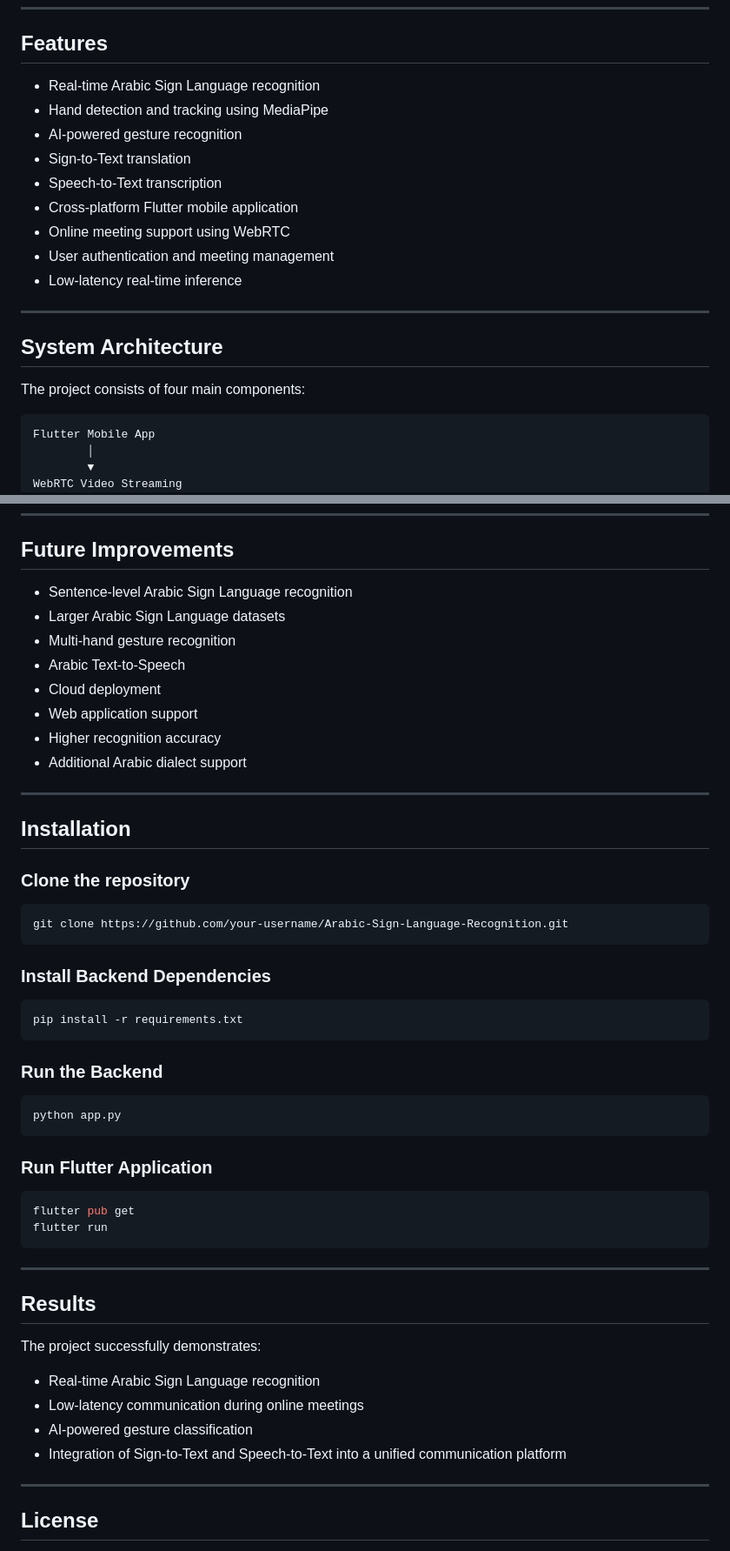
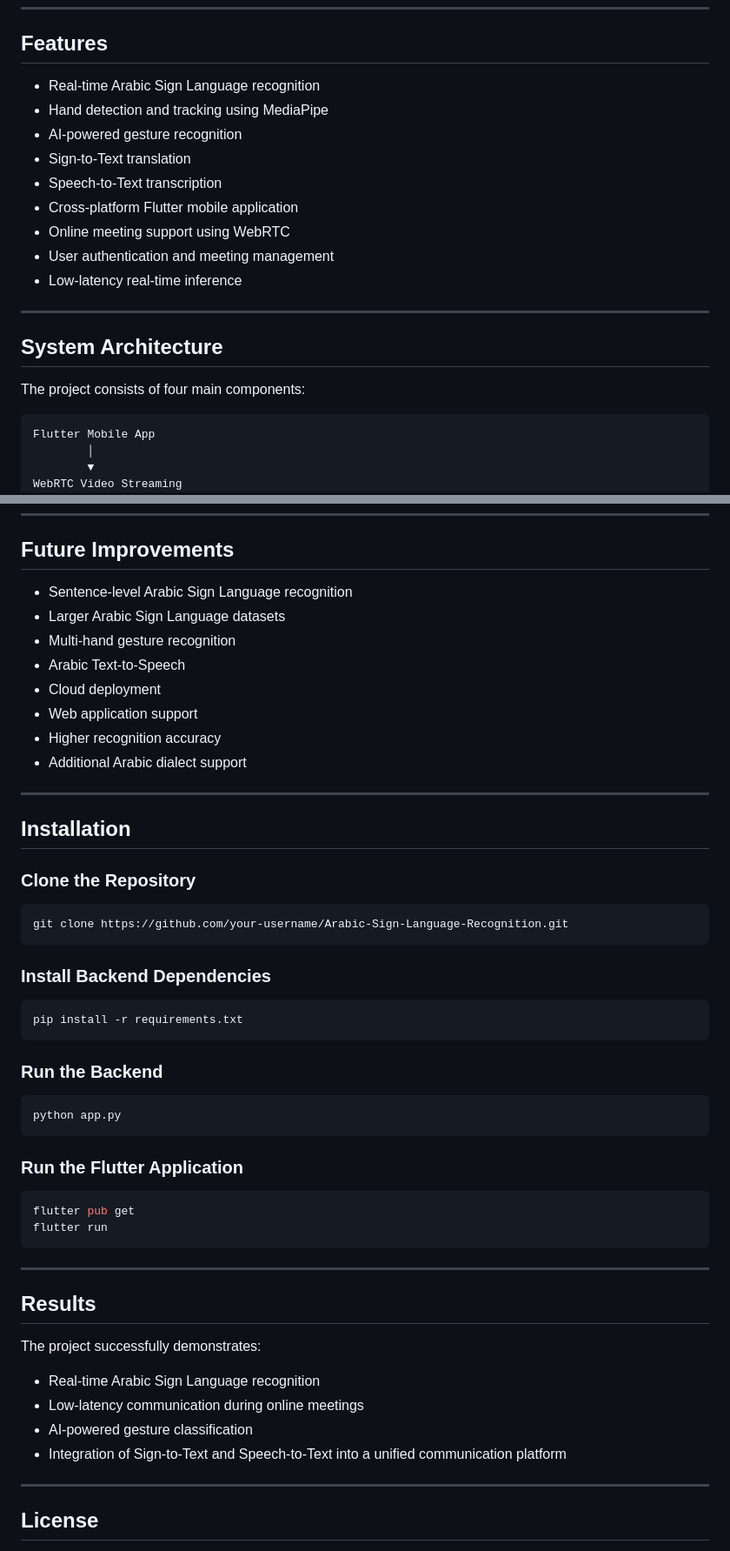
Before and after one commit to Rawda11-Mohamed/Arabic-Sign-Language-Meeting-App, a Markdown page: README.md, 2 parts joined by grey strips. Shown at 87% size. Rendered like a GitHub page.

Commit message:
Format README.md for consistency and clarity

````diff
--- a/README.md
+++ b/README.md
@@ -10,15 +10,15 @@ The system recognizes Arabic Sign Language (ArSL) gestures in real time and tran
 
 ## Features
 
--  Real-time Arabic Sign Language recognition
--  Hand detection and tracking using MediaPipe
--  AI-powered gesture recognition
--  Sign-to-Text translation
--  Speech-to-Text transcription
--  Cross-platform Flutter mobile application
--  Online meeting support using WebRTC
--  User authentication and meeting management
--  Low-latency real-time inference
+* Real-time Arabic Sign Language recognition
+* Hand detection and tracking using MediaPipe
+* AI-powered gesture recognition
+* Sign-to-Text translation
+* Speech-to-Text transcription
+* Cross-platform Flutter mobile application
+* Online meeting support using WebRTC
+* User authentication and meeting management
+* Low-latency real-time inference
 
 ---
 
@@ -26,7 +26,7 @@ The system recognizes Arabic Sign Language (ArSL) gestures in real time and tran
 
 The project consists of four main components:
 
-```
+```text
 Flutter Mobile App
         │
         ▼
@@ -129,20 +166,20 @@ Arabic Text Output
 
 ## Future Improvements
 
-- Sentence-level Arabic Sign Language recognition
-- Larger Arabic Sign Language datasets
-- Multi-hand gesture recognition
-- Arabic Text-to-Speech
-- Cloud deployment
-- Web application support
-- Higher recognition accuracy
-- Additional Arabic dialect support
+* Sentence-level Arabic Sign Language recognition
+* Larger Arabic Sign Language datasets
+* Multi-hand gesture recognition
+* Arabic Text-to-Speech
+* Cloud deployment
+* Web application support
+* Higher recognition accuracy
+* Additional Arabic dialect support
 
 ---
 
 ## Installation
 
-### Clone the repository
+### Clone the Repository
 
 ```bash
 git clone https://github.com/your-username/Arabic-Sign-Language-Recognition.git
@@ -160,7 +197,7 @@ pip install -r requirements.txt
 python app.py
 ```
 
-### Run Flutter Application
+### Run the Flutter Application
 
 ```bash
 flutter pub get
@@ -173,10 +210,10 @@ flutter run
 
 The project successfully demonstrates:
 
-- Real-time Arabic Sign Language recognition
-- Low-latency communication during online meetings
-- AI-powered gesture classification
-- Integration of Sign-to-Text and Speech-to-Text into a unified communication platform
+* Real-time Arabic Sign Language recognition
+* Low-latency communication during online meetings
+* AI-powered gesture classification
+* Integration of Sign-to-Text and Speech-to-Text into a unified communication platform
 
 ---
 
````
Also changed, not shown: other parts of README.md (+59 -22 lines).
